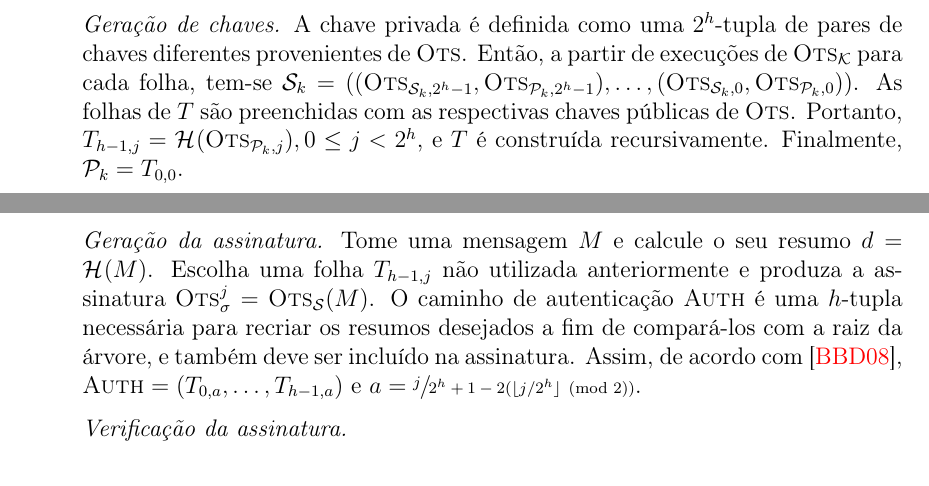
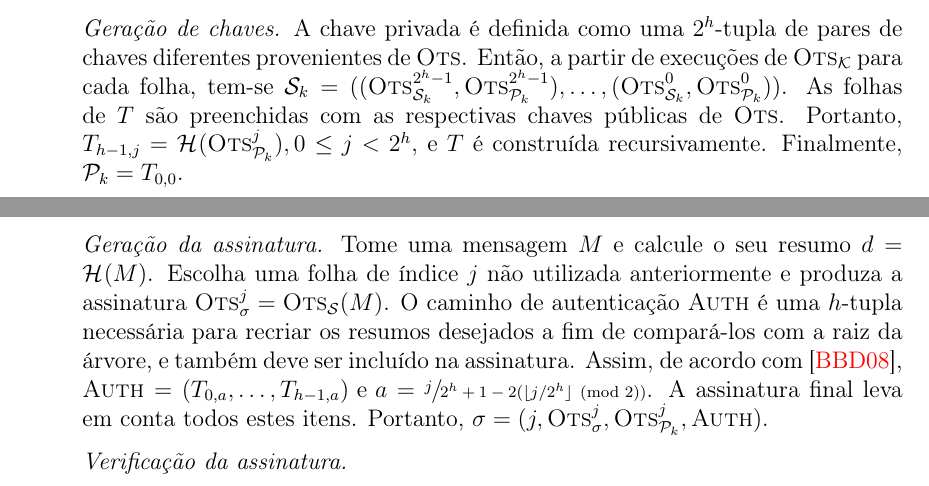
Before and after one commit to zambonin/bsc, a LaTeX document (bsc.tex): two parts of pages 16 and 17 of 20, joined at a grey line, cut so that both start at the same text. Compiled offline with pdfLaTeX.

Commit message:
sharelatex: update bsc.tex from r6155 to r6209

```diff
--- a/bsc.tex
+++ b/bsc.tex
@@ -811,10 +811,12 @@ Formalmente, seja uma árvore de Merkle $T$ com $h \geq 2$. Tome um esquema de a
 \begin{enumerate}
 
     \item[] \emph{Geração de chaves.} A chave privada é definida como uma $2^{h}$-tupla
-    de pares de chaves diferentes provenientes de \textsc{Ots}. Então, a partir de execuções de $\textsc{Ots}_\mathcal{K}$ para cada folha, tem-se $\text{\sk{}} = ((\textsc{Ots}_{\text{\sk{}}, 2^{h} - 1}, \textsc{Ots}_{\text{\pk{}}, 2^{h} - 1}), \dots, (\textsc{Ots}_{\text{\sk{}}, 0}, \textsc{Ots}_{\text{\pk{}}, 0}))$. As folhas de $T$ são preenchidas com as respectivas chaves públicas de \textsc{Ots}. Portanto, $T_{h - 1, j} = \hash{\textsc{Ots}_{\text{\pk{}}, j}}, 0 \leq j < 2^{h}$, e $T$ é construída recursivamente. Finalmente, $\text{\pk{}} = T_{0,0}$.
+    de pares de chaves diferentes provenientes de \textsc{Ots}. Então, a partir de execuções de $\textsc{Ots}_\mathcal{K}$ para cada folha, tem-se $\text{\sk{}} = ((\textsc{Ots}_{\text{\sk{}}}^{2^{h} - 1}, \textsc{Ots}_{\text{\pk{}}}^{2^{h} - 1}), \dots, (\textsc{Ots}_{\text{\sk{}}}^{0}, \textsc{Ots}_{\text{\pk{}}}^{0}))$. As folhas de $T$ são preenchidas com as respectivas chaves públicas de \textsc{Ots}. Portanto, $T_{h - 1, j} = \hash{\textsc{Ots}_{\text{\pk{}}}^{j}}, 0 \leq j < 2^{h}$, e $T$ é construída recursivamente. Finalmente, $\text{\pk{}} = T_{0,0}$.
 
     \item[] \emph{Geração da assinatura.} Tome uma mensagem $M$ e calcule o seu resumo $d = \hash{M}$. Escolha
-    uma folha $T_{h - 1, j}$ não utilizada anteriormente e produza a assinatura $\textsc{Ots}_\sigma^{j} = \textsc{Ots}_\mathcal{S}(M)$. O caminho de autenticação \textsc{Auth} é uma $h$-tupla necessária para recriar os resumos desejados a fim de compará-los com a raiz da árvore, e também deve ser incluído na assinatura. Assim, de acordo com~\cite{Bernstein:2008:PQC:1522375}, $\textsc{Auth} = (T_{0, a}, \dots, T_{h - 1, a}) \text { e } a = \sfrac{j}{2^h + 1 - 2 (\lfloor j/2^h \rfloor \pmod{2})}$.
+    uma folha de índice $j$ não utilizada anteriormente e produza a assinatura $\textsc{Ots}_\sigma^{j} = \textsc{Ots}_\mathcal{S}(M)$. O caminho de autenticação \textsc{Auth} é uma $h$-tupla necessária para recriar os resumos desejados a fim de compará-los com a raiz da árvore, e também deve ser incluído na assinatura. Assim, de acordo com~\cite{Bernstein:2008:PQC:1522375}, $\textsc{Auth} = (T_{0, a}, \dots, T_{h - 1, a}) \text { e } a = \sfrac{j}{2^h + 1 - 2 (\lfloor j/2^h \rfloor \pmod{2})}$. A assinatura
+    final leva em conta todos estes itens. Portanto, $\sigma = (j, \textsc{Ots}_\sigma^{j}, \textsc{Ots}_\text{\pk}^{j}, \textsc{Auth})$.
+
 
     \item[] \emph{Verificação da assinatura.}
 
```
